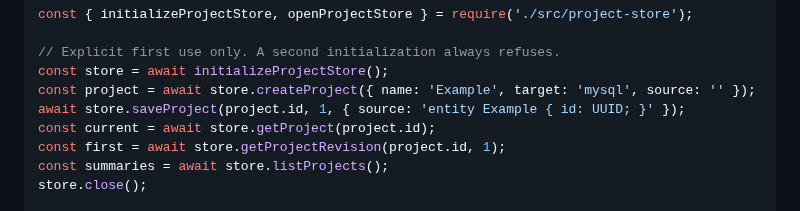
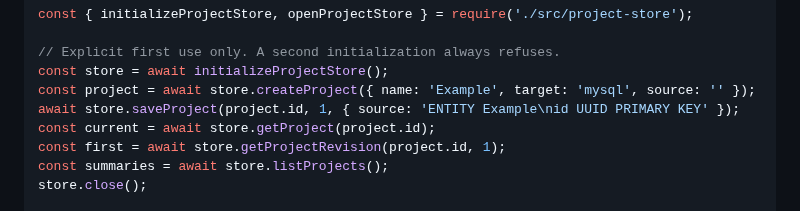
Before and after one commit to aniketh027/APIForge, a Markdown page: docs/sqlite-project-store.md, the part around the change. GitHub-like rendering.

Commit message:
docs: use APIForge DSL syntax in the saved source example

```diff
--- a/docs/sqlite-project-store.md
+++ b/docs/sqlite-project-store.md
@@ -36,7 +36,7 @@ const { initializeProjectStore, openProjectStore } = require('./src/project-stor
 // Explicit first use only. A second initialization always refuses.
 const store = await initializeProjectStore();
 const project = await store.createProject({ name: 'Example', target: 'mysql', source: '' });
-await store.saveProject(project.id, 1, { source: 'entity Example { id: UUID; }' });
+await store.saveProject(project.id, 1, { source: 'ENTITY Example\nid UUID PRIMARY KEY' });
 const current = await store.getProject(project.id);
 const first = await store.getProjectRevision(project.id, 1);
 const summaries = await store.listProjects();
```
